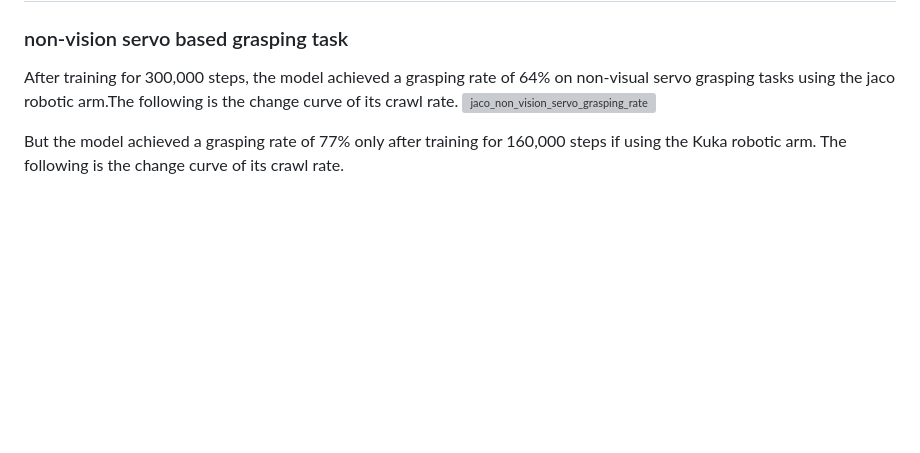
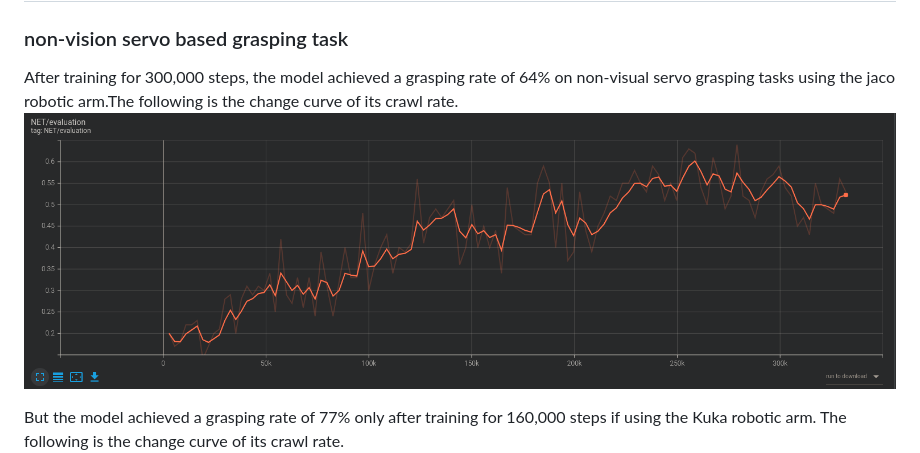
Before and after one commit to ecstayalive/Thunder, a Markdown page: README.md, the part around the change. Rendered like a GitHub page; blank space fills up the shorter version; grey boxes are pictures that could not be loaded.

```diff
--- a/README.md
+++ b/README.md
@@ -27,7 +27,7 @@ I use the SAC(soft actor-critic) algorithm to train the model. Actually, because
 ### non-vision servo based grasping task
 
 After training for 300,000 steps, the model achieved a grasping rate of 64% on non-visual servo grasping tasks using the jaco robotic arm.The following is the change curve of its crawl rate.
-![jaco_non_vision_servo_grasping_rate](./docs/picturess/jaco_non_vision_servo_grasping_rate.png)
+![jaco_non_vision_servo_grasping_rate](./docs/pictures/jaco_non_vision_servo_grasping_rate.png)
 
 But the model achieved a grasping rate of 77% only after training for 160,000 steps if using the Kuka robotic arm. The following is the change curve of its crawl rate.
 ![kuka_non_vision_servo_grasping_rate](./docs/pictures/kuka_non_vision_servo_grasping_rate.png)
```
